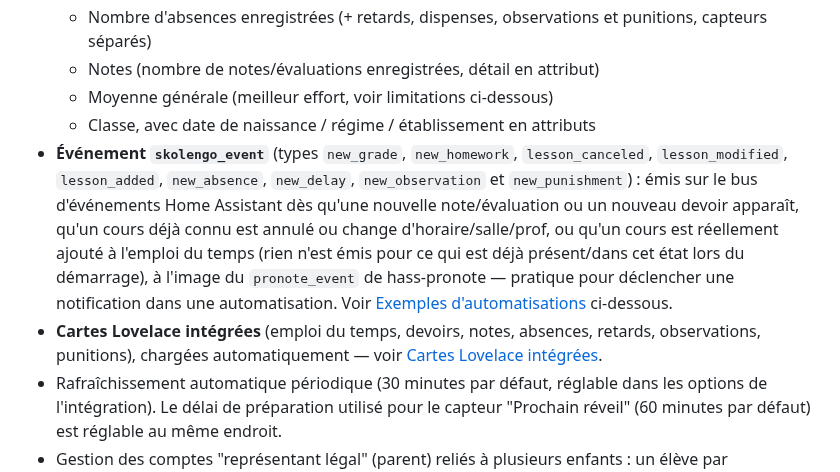
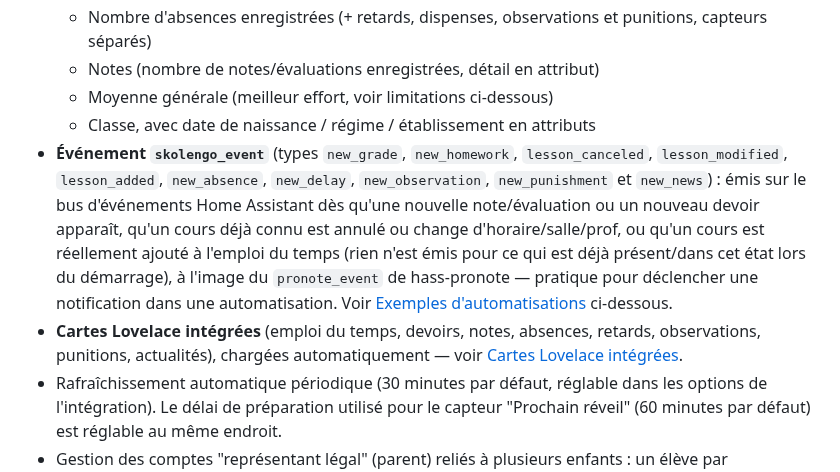
Before and after one commit to infernalK/ha-skolengo, a Markdown page: README.md, the part around one of its changes. GitHub-like rendering.

```diff
--- a/README.md
+++ b/README.md
@@ -25,8 +25,8 @@ Ce projet s'inspire fonctionnellement de l'excellente intégration [hass-pronote
   - Notes (nombre de notes/évaluations enregistrées, détail en attribut)
   - Moyenne générale (meilleur effort, voir limitations ci-dessous)
   - Classe, avec date de naissance / régime / établissement en attributs
-- **Événement `skolengo_event`** (types `new_grade`, `new_homework`, `lesson_canceled`, `lesson_modified`, `lesson_added`, `new_absence`, `new_delay`, `new_observation` et `new_punishment`) : émis sur le bus d'événements Home Assistant dès qu'une nouvelle note/évaluation ou un nouveau devoir apparaît, qu'un cours déjà connu est annulé ou change d'horaire/salle/prof, ou qu'un cours est réellement ajouté à l'emploi du temps (rien n'est émis pour ce qui est déjà présent/dans cet état lors du démarrage), à l'image du `pronote_event` de hass-pronote — pratique pour déclencher une notification dans une automatisation. Voir [Exemples d'automatisations](#exemples-dautomatisations) ci-dessous.
-- **Cartes Lovelace intégrées** (emploi du temps, devoirs, notes, absences, retards, observations, punitions), chargées automatiquement — voir [Cartes Lovelace intégrées](#cartes-lovelace-intégrées).
+- **Événement `skolengo_event`** (types `new_grade`, `new_homework`, `lesson_canceled`, `lesson_modified`, `lesson_added`, `new_absence`, `new_delay`, `new_observation`, `new_punishment` et `new_news`) : émis sur le bus d'événements Home Assistant dès qu'une nouvelle note/évaluation ou un nouveau devoir apparaît, qu'un cours déjà connu est annulé ou change d'horaire/salle/prof, ou qu'un cours est réellement ajouté à l'emploi du temps (rien n'est émis pour ce qui est déjà présent/dans cet état lors du démarrage), à l'image du `pronote_event` de hass-pronote — pratique pour déclencher une notification dans une automatisation. Voir [Exemples d'automatisations](#exemples-dautomatisations) ci-dessous.
+- **Cartes Lovelace intégrées** (emploi du temps, devoirs, notes, absences, retards, observations, punitions, actualités), chargées automatiquement — voir [Cartes Lovelace intégrées](#cartes-lovelace-intégrées).
 - Rafraîchissement automatique périodique (30 minutes par défaut, réglable dans les options de l'intégration). Le délai de préparation utilisé pour le capteur "Prochain réveil" (60 minutes par défaut) est réglable au même endroit.
 - Gestion des comptes "représentant légal" (parent) reliés à plusieurs enfants : un élève par intégration, ajoutez l'intégration plusieurs fois pour suivre plusieurs enfants.
 
```
Also changed, not shown: other parts of README.md (+30 -1 lines), docs/img/skolengo-news-card.png (added), 13 other files.
